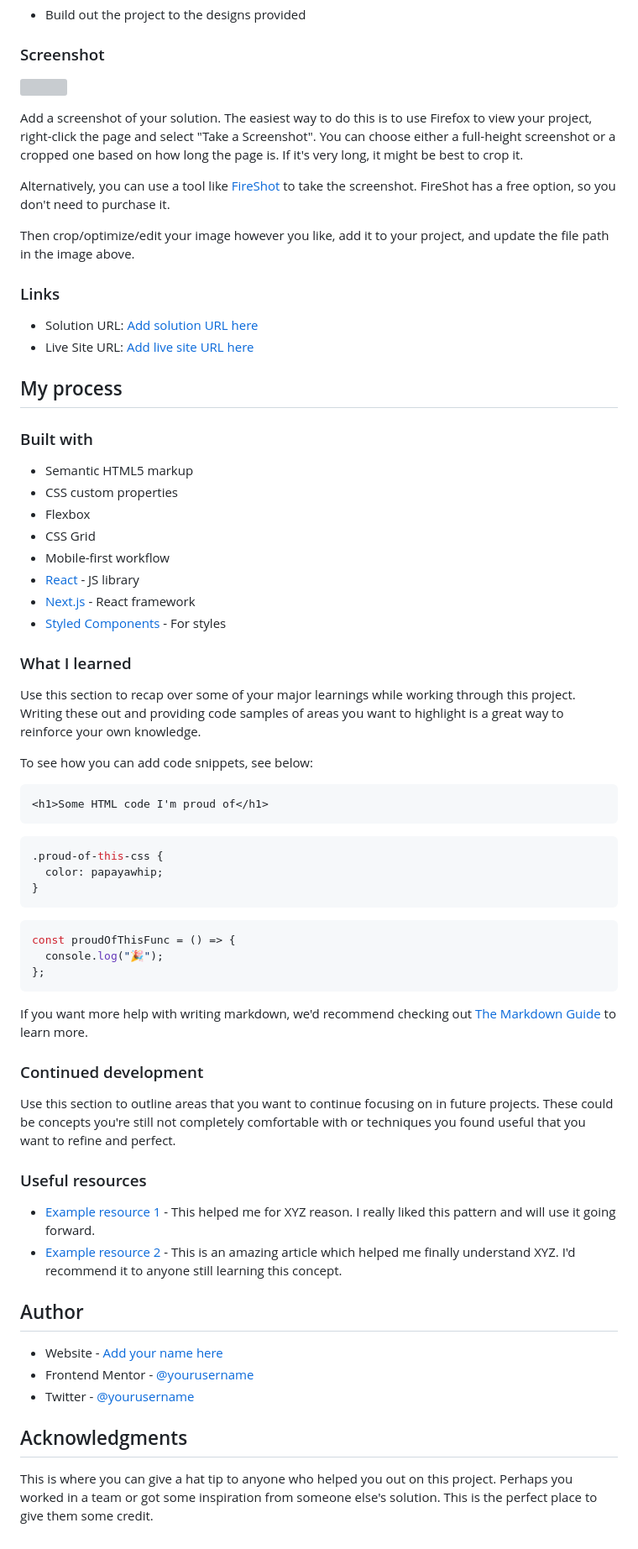
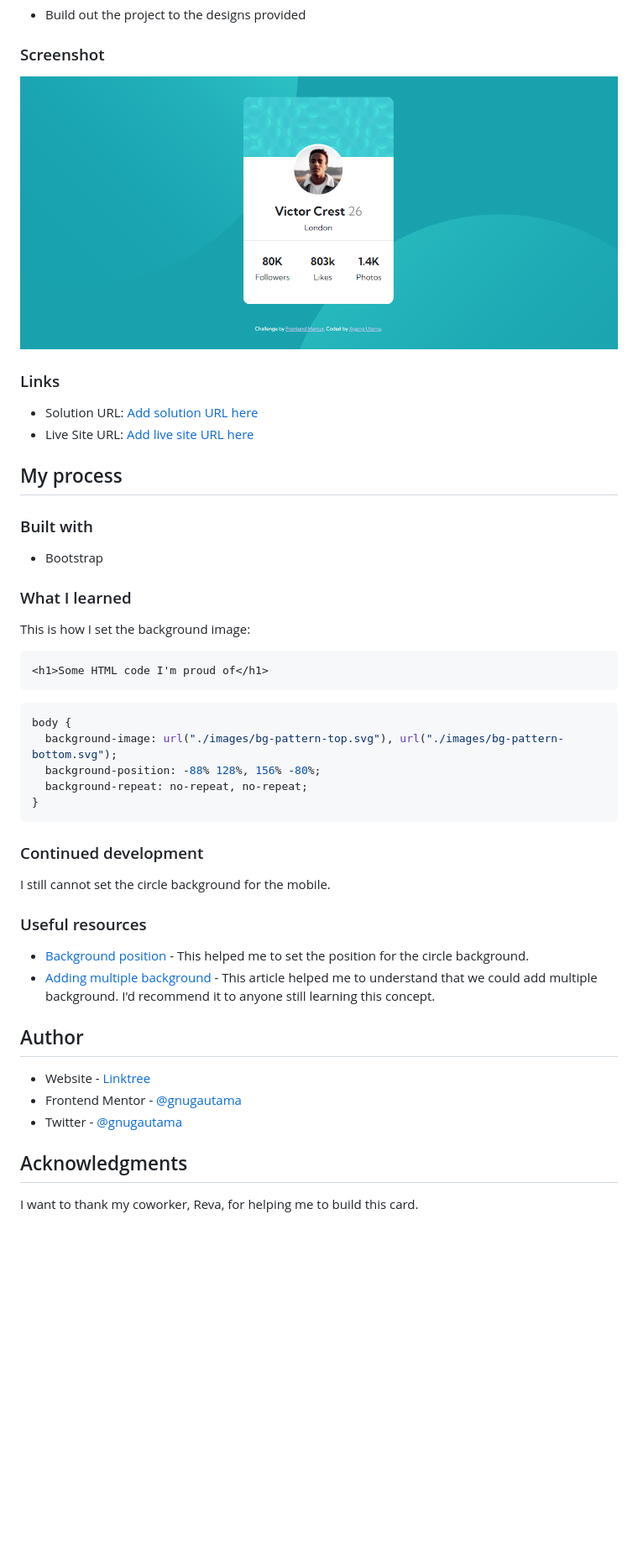
Before and after one commit to gnugautama/profile-card-component, a Markdown page: README.md, the part around the change printed below. Shown: that part at 84% size. Rendered like a GitHub page; pictures changed too: images/Frontend Mentor - Profile card component.png (added); blank space fills up the shorter version; grey boxes are pictures that could not be loaded.

Commit message:
added the links etc

````diff
--- a/README.md
+++ b/README.md
@@ -24,13 +24,7 @@ This is a solution to the [Profile card component challenge on Frontend Mentor](
 
 ### Screenshot
 
-![](./screenshot.jpg)
-
-Add a screenshot of your solution. The easiest way to do this is to use Firefox to view your project, right-click the page and select "Take a Screenshot". You can choose either a full-height screenshot or a cropped one based on how long the page is. If it's very long, it might be best to crop it.
-
-Alternatively, you can use a tool like [FireShot](https://getfireshot.com/) to take the screenshot. FireShot has a free option, so you don't need to purchase it.
-
-Then crop/optimize/edit your image however you like, add it to your project, and update the file path in the image above.
+![](./images/Frontend%20Mentor%20-%20Profile%20card%20component.png)
 
 ### Links
 
@@ -41,54 +35,39 @@ Then crop/optimize/edit your image however you like, add it to your project, and
 
 ### Built with
 
-- Semantic HTML5 markup
-- CSS custom properties
-- Flexbox
-- CSS Grid
-- Mobile-first workflow
-- [React](https://reactjs.org/) - JS library
-- [Next.js](https://nextjs.org/) - React framework
-- [Styled Components](https://styled-components.com/) - For styles
+- Bootstrap
 
 ### What I learned
 
-Use this section to recap over some of your major learnings while working through this project. Writing these out and providing code samples of areas you want to highlight is a great way to reinforce your own knowledge.
-
-To see how you can add code snippets, see below:
+This is how I set the background image:
 
 ```html
 <h1>Some HTML code I'm proud of</h1>
 ```
 
 ```css
-.proud-of-this-css {
-  color: papayawhip;
+body {
+  background-image: url("./images/bg-pattern-top.svg"), url("./images/bg-pattern-bottom.svg");
+  background-position: -88% 128%, 156% -80%;
+  background-repeat: no-repeat, no-repeat;
 }
 ```
 
-```js
-const proudOfThisFunc = () => {
-  console.log("🎉");
-};
-```
-
-If you want more help with writing markdown, we'd recommend checking out [The Markdown Guide](https://www.markdownguide.org/) to learn more.
-
 ### Continued development
 
-Use this section to outline areas that you want to continue focusing on in future projects. These could be concepts you're still not completely comfortable with or techniques you found useful that you want to refine and perfect.
+I still cannot set the circle background for the mobile.
 
 ### Useful resources
 
-- [Example resource 1](https://www.example.com) - This helped me for XYZ reason. I really liked this pattern and will use it going forward.
-- [Example resource 2](https://www.example.com) - This is an amazing article which helped me finally understand XYZ. I'd recommend it to anyone still learning this concept.
+- [Background position](https://www.w3schools.com/cssref/pr_background-position.asp) - This helped me to set the position for the circle background.
+- [Adding multiple background](https://www.w3schools.com/css/css3_backgrounds.asp) - This article helped me to understand that we could add multiple background. I'd recommend it to anyone still learning this concept.
 
 ## Author
 
-- Website - [Add your name here](https://www.your-site.com)
-- Frontend Mentor - [@yourusername](https://www.frontendmentor.io/profile/yourusername)
-- Twitter - [@yourusername](https://www.twitter.com/yourusername)
+- Website - [Linktree](https://linktr.ee/agungutama)
+- Frontend Mentor - [@gnugautama](https://www.frontendmentor.io/profile/gnugautama)
+- Twitter - [@gnugautama](https://www.twitter.com/@gnugautama)
 
 ## Acknowledgments
 
-This is where you can give a hat tip to anyone who helped you out on this project. Perhaps you worked in a team or got some inspiration from someone else's solution. This is the perfect place to give them some credit.
+I want to thank my coworker, Reva, for helping me to build this card.
````
Also changed, not shown: other parts of README.md (+2 -2 lines).
